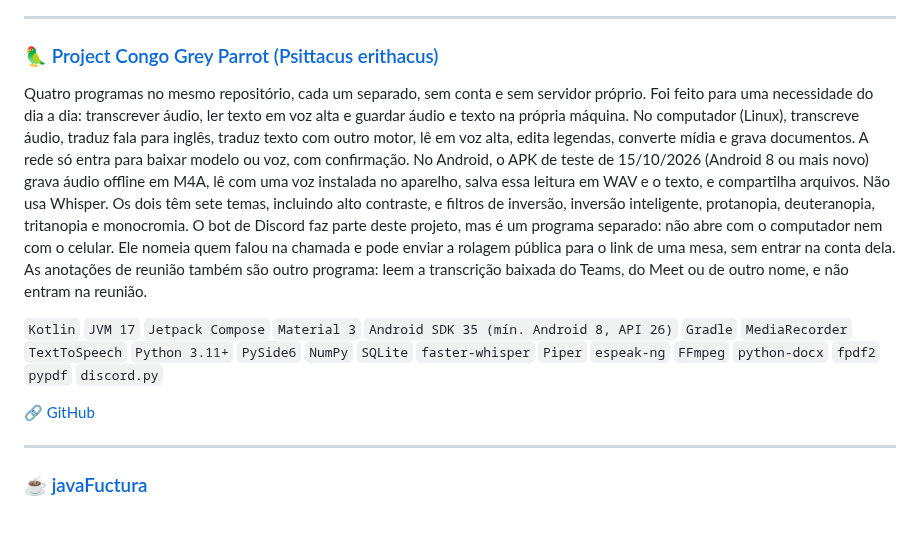
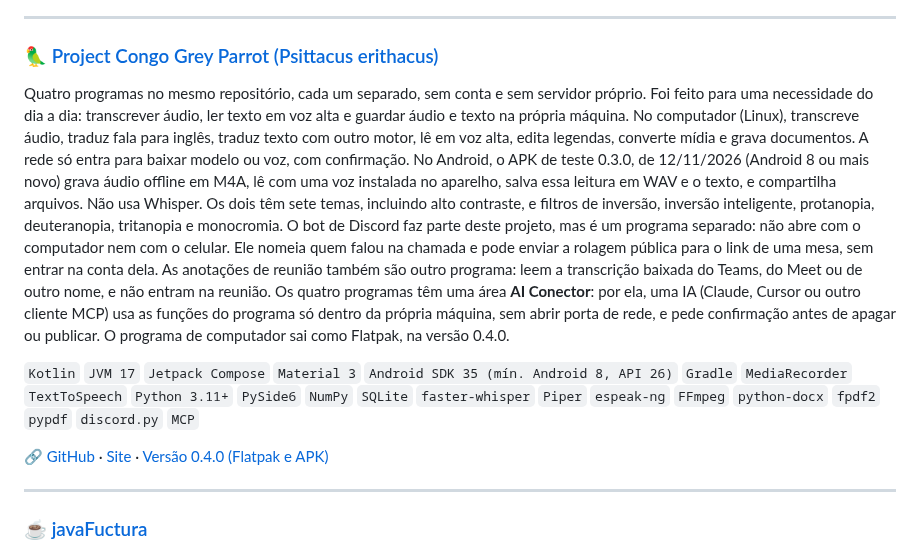
Before and after one commit to thaynabds/thaynabds, a Markdown page: README.md, the part around the change. Rendered like a GitHub page; blank space fills up the shorter version.

Commit message:
Atualiza o Congo Grey Parrot: AI Conector, Flatpak 0.4.0 e APK 0.3.0.

```diff
--- a/README.md
+++ b/README.md
@@ -256,11 +256,11 @@ API REST de transações financeiras. O CRUD sobe sem chave de IA, com `./gradle
 
 ### [🦜 Project Congo Grey Parrot (Psittacus erithacus)](https://github.com/thaynabds/CongoGreyParrot)
 
-Quatro programas no mesmo repositório, cada um separado, sem conta e sem servidor próprio. Foi feito para uma necessidade do dia a dia: transcrever áudio, ler texto em voz alta e guardar áudio e texto na própria máquina. No computador (Linux), transcreve áudio, traduz fala para inglês, traduz texto com outro motor, lê em voz alta, edita legendas, converte mídia e grava documentos. A rede só entra para baixar modelo ou voz, com confirmação. No Android, o APK de teste de 15/10/2026 (Android 8 ou mais novo) grava áudio offline em M4A, lê com uma voz instalada no aparelho, salva essa leitura em WAV e o texto, e compartilha arquivos. Não usa Whisper. Os dois têm sete temas, incluindo alto contraste, e filtros de inversão, inversão inteligente, protanopia, deuteranopia, tritanopia e monocromia. O bot de Discord faz parte deste projeto, mas é um programa separado: não abre com o computador nem com o celular. Ele nomeia quem falou na chamada e pode enviar a rolagem pública para o link de uma mesa, sem entrar na conta dela. As anotações de reunião também são outro programa: leem a transcrição baixada do Teams, do Meet ou de outro nome, e não entram na reunião.
+Quatro programas no mesmo repositório, cada um separado, sem conta e sem servidor próprio. Foi feito para uma necessidade do dia a dia: transcrever áudio, ler texto em voz alta e guardar áudio e texto na própria máquina. No computador (Linux), transcreve áudio, traduz fala para inglês, traduz texto com outro motor, lê em voz alta, edita legendas, converte mídia e grava documentos. A rede só entra para baixar modelo ou voz, com confirmação. No Android, o APK de teste 0.3.0, de 12/11/2026 (Android 8 ou mais novo) grava áudio offline em M4A, lê com uma voz instalada no aparelho, salva essa leitura em WAV e o texto, e compartilha arquivos. Não usa Whisper. Os dois têm sete temas, incluindo alto contraste, e filtros de inversão, inversão inteligente, protanopia, deuteranopia, tritanopia e monocromia. O bot de Discord faz parte deste projeto, mas é um programa separado: não abre com o computador nem com o celular. Ele nomeia quem falou na chamada e pode enviar a rolagem pública para o link de uma mesa, sem entrar na conta dela. As anotações de reunião também são outro programa: leem a transcrição baixada do Teams, do Meet ou de outro nome, e não entram na reunião. Os quatro programas têm uma área **AI Conector**: por ela, uma IA (Claude, Cursor ou outro cliente MCP) usa as funções do programa só dentro da própria máquina, sem abrir porta de rede, e pede confirmação antes de apagar ou publicar. O programa de computador sai como Flatpak, na versão 0.4.0.
 
-`Kotlin` `JVM 17` `Jetpack Compose` `Material 3` `Android SDK 35 (mín. Android 8, API 26)` `Gradle` `MediaRecorder` `TextToSpeech` `Python 3.11+` `PySide6` `NumPy` `SQLite` `faster-whisper` `Piper` `espeak-ng` `FFmpeg` `python-docx` `fpdf2` `pypdf` `discord.py`
+`Kotlin` `JVM 17` `Jetpack Compose` `Material 3` `Android SDK 35 (mín. Android 8, API 26)` `Gradle` `MediaRecorder` `TextToSpeech` `Python 3.11+` `PySide6` `NumPy` `SQLite` `faster-whisper` `Piper` `espeak-ng` `FFmpeg` `python-docx` `fpdf2` `pypdf` `discord.py` `MCP`
 
-🔗 [GitHub](https://github.com/thaynabds/CongoGreyParrot)
+🔗 [GitHub](https://github.com/thaynabds/CongoGreyParrot) · [Site](https://thaynabds.github.io/CongoGreyParrot/) · [Versão 0.4.0 (Flatpak e APK)](https://github.com/thaynabds/CongoGreyParrot/releases/tag/desktop-v0.4.0)
 
 ---
 
```
Also changed, not shown: README.en.md (+3 -3 lines).
